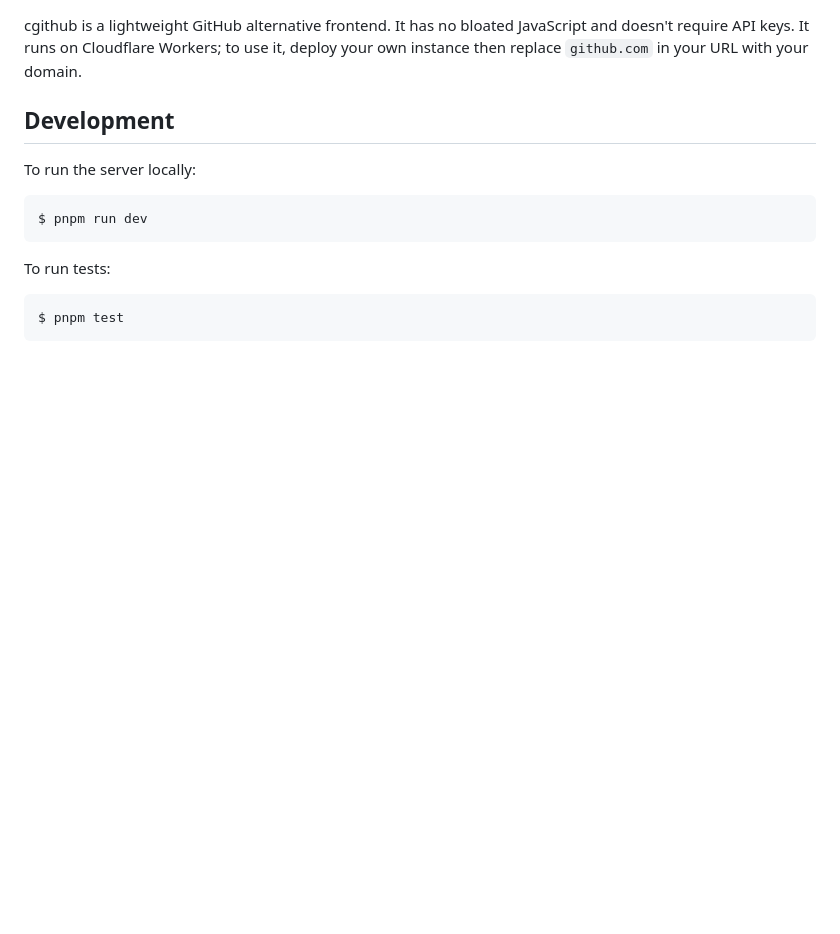
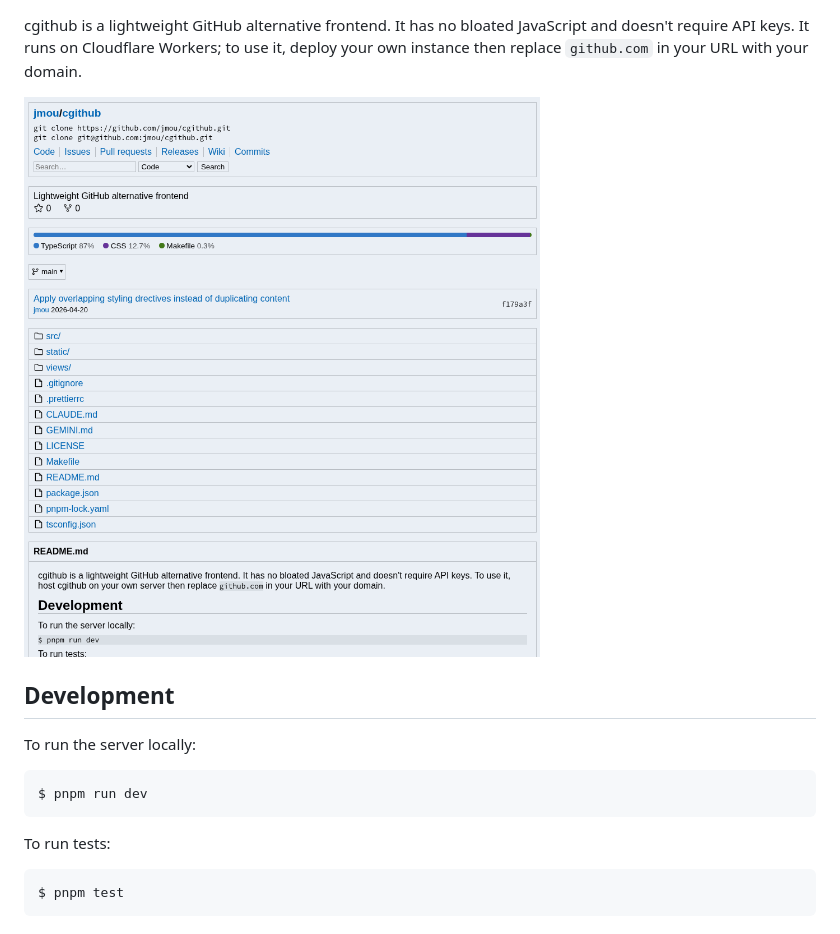
Before and after one commit to jmou/cgithub, a Markdown page: README.md, the part around the change. Drawn GitHub-style; pictures changed too: docs/screenshot.png (added); blank space fills up the shorter version.

Commit message:
Add screenshot

```diff
--- a/README.md
+++ b/README.md
@@ -2,6 +2,8 @@ cgithub is a lightweight GitHub alternative frontend. It has no bloated
 JavaScript and doesn't require API keys. It runs on Cloudflare Workers; to use
 it, deploy your own instance then replace `github.com` in your URL with your
 domain.
+
+![Screenshot of cgithub repository page.](docs/screenshot.png)
 
 ## Development
 
```
